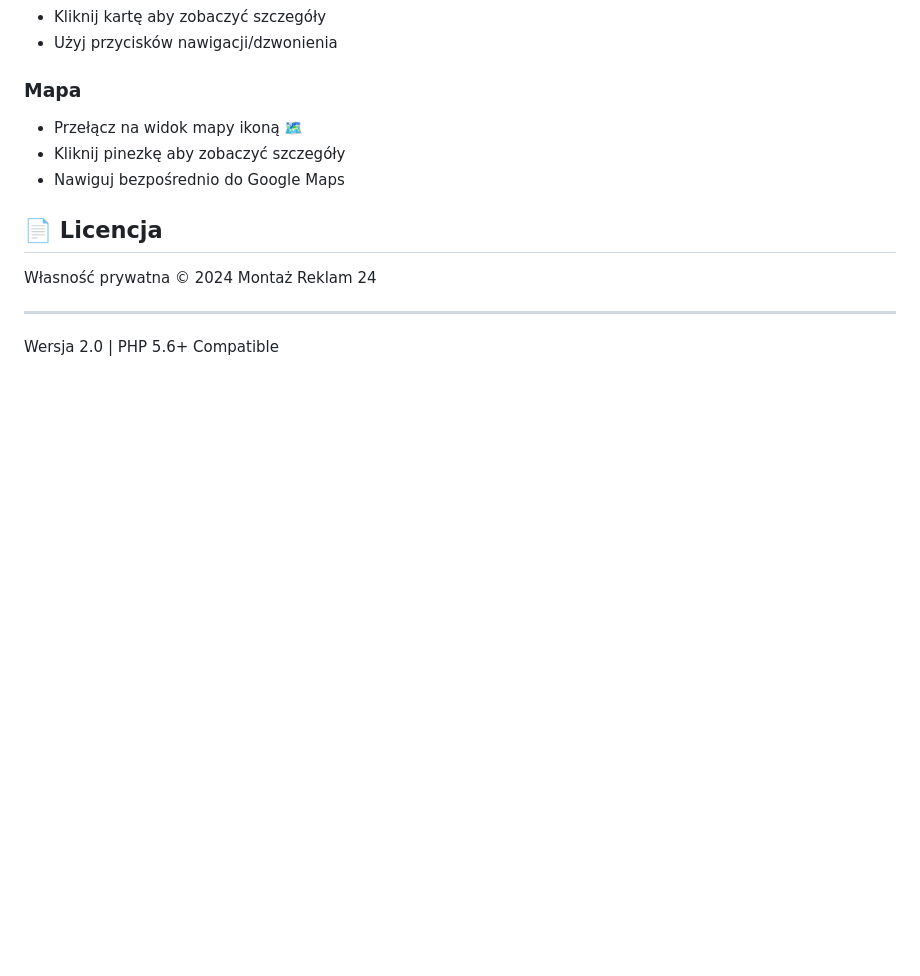
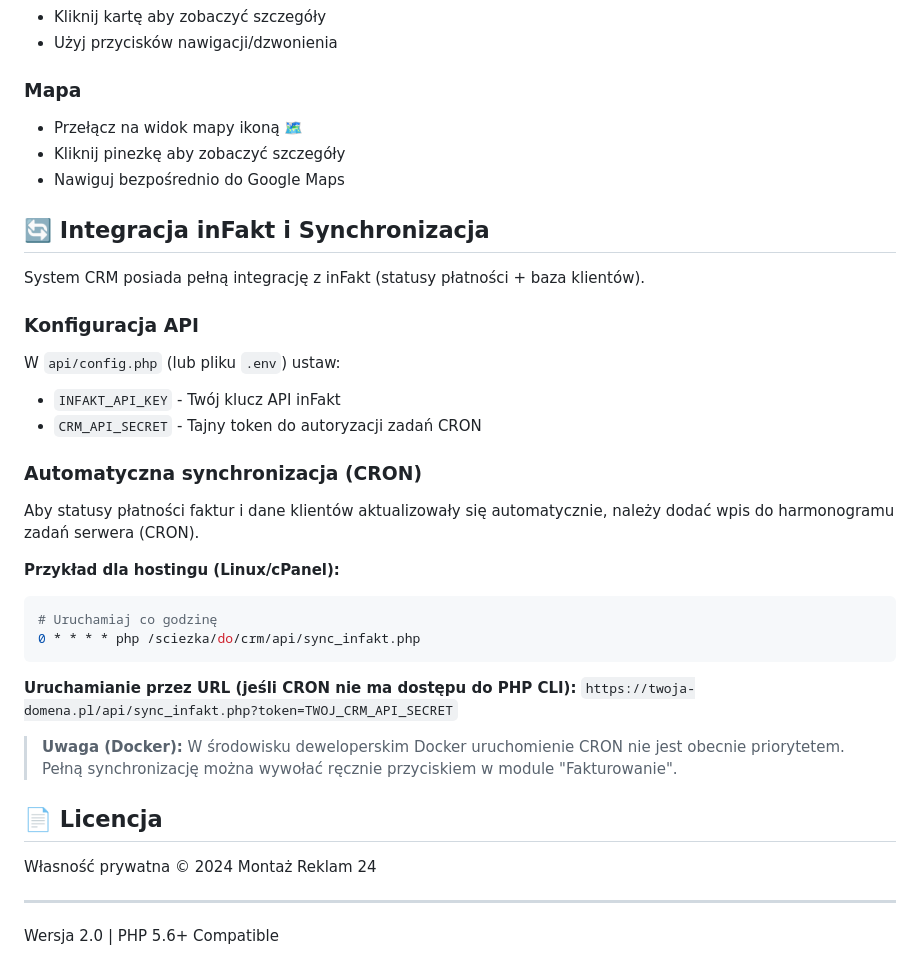
Before and after one commit to montazreklam24-hash/CRM-Zlecenia-Montazowe---infakt-opinie-odleglosc-km-mobile-i-desktop, a Markdown page: README.md, the part around the change. Rendered like a GitHub page; blank space fills up the shorter version.

Commit message:
docs: dodanie informacji o synchronizacji inFakt i CRON do README

````diff
--- a/README.md
+++ b/README.md
@@ -163,6 +163,29 @@ Po imporcie bazy danych:
 - Kliknij pinezkę aby zobaczyć szczegóły
 - Nawiguj bezpośrednio do Google Maps
 
+## 🔄 Integracja inFakt i Synchronizacja
+
+System CRM posiada pełną integrację z inFakt (statusy płatności + baza klientów).
+
+### Konfiguracja API
+W `api/config.php` (lub pliku `.env`) ustaw:
+- `INFAKT_API_KEY` - Twój klucz API inFakt
+- `CRM_API_SECRET` - Tajny token do autoryzacji zadań CRON
+
+### Automatyczna synchronizacja (CRON)
+Aby statusy płatności faktur i dane klientów aktualizowały się automatycznie, należy dodać wpis do harmonogramu zadań serwera (CRON).
+
+**Przykład dla hostingu (Linux/cPanel):**
+```bash
+# Uruchamiaj co godzinę
+0 * * * * php /sciezka/do/crm/api/sync_infakt.php
+```
+
+**Uruchamianie przez URL (jeśli CRON nie ma dostępu do PHP CLI):**
+`https://twoja-domena.pl/api/sync_infakt.php?token=TWOJ_CRM_API_SECRET`
+
+> **Uwaga (Docker):** W środowisku deweloperskim Docker uruchomienie CRON nie jest obecnie priorytetem. Pełną synchronizację można wywołać ręcznie przyciskiem w module "Fakturowanie".
+
 ## 📄 Licencja
 
 Własność prywatna © 2024 Montaż Reklam 24
````
